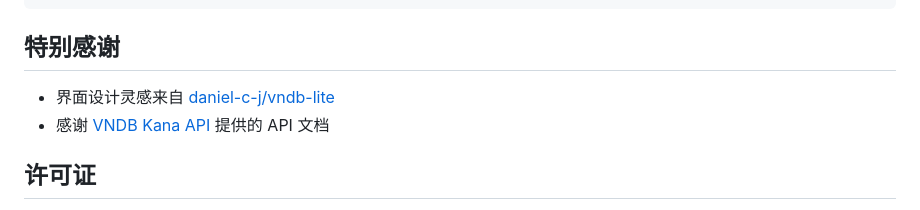
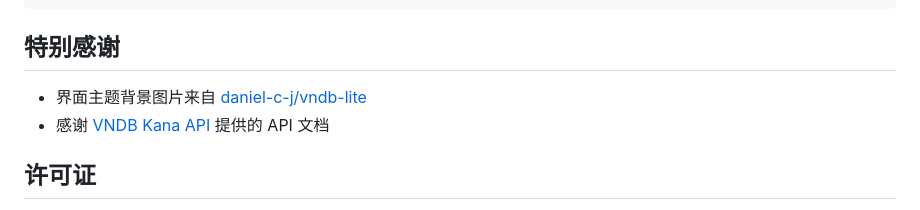
Before and after one commit to sunxibing114514/VNclient, a Markdown page: README.md, the part around the change. Rendered like a GitHub page.

Commit message:
更新 README.md

```diff
--- a/README.md
+++ b/README.md
@@ -96,7 +96,7 @@ lib/
 
 ## 特别感谢
 
-- 界面设计灵感来自 [daniel-c-j/vndb-lite](https://github.com/daniel-c-j/vndb-lite)
+- 界面主题背景图片来自 [daniel-c-j/vndb-lite](https://github.com/daniel-c-j/vndb-lite)
 - 感谢 [VNDB Kana API](https://api.vndb.org/kana) 提供的 API 文档
 
 ## 许可证
```
